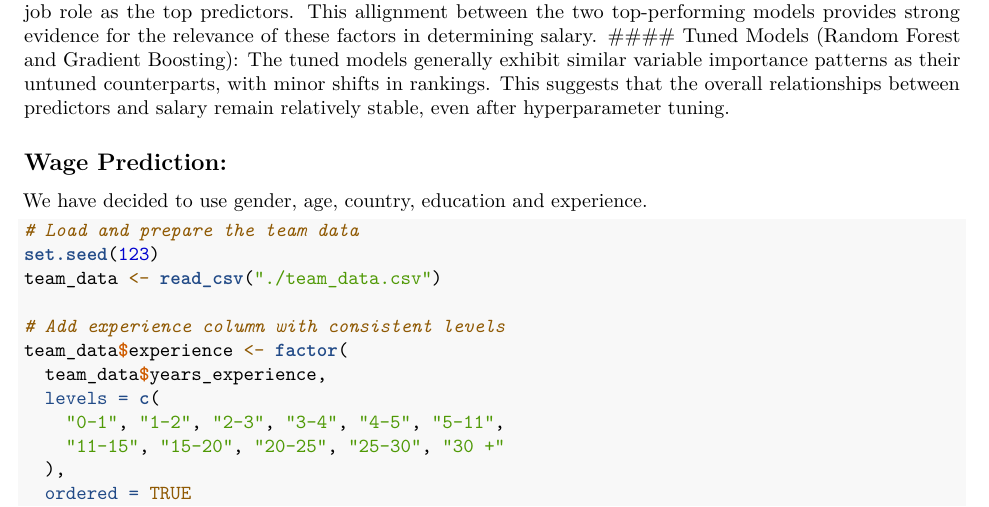
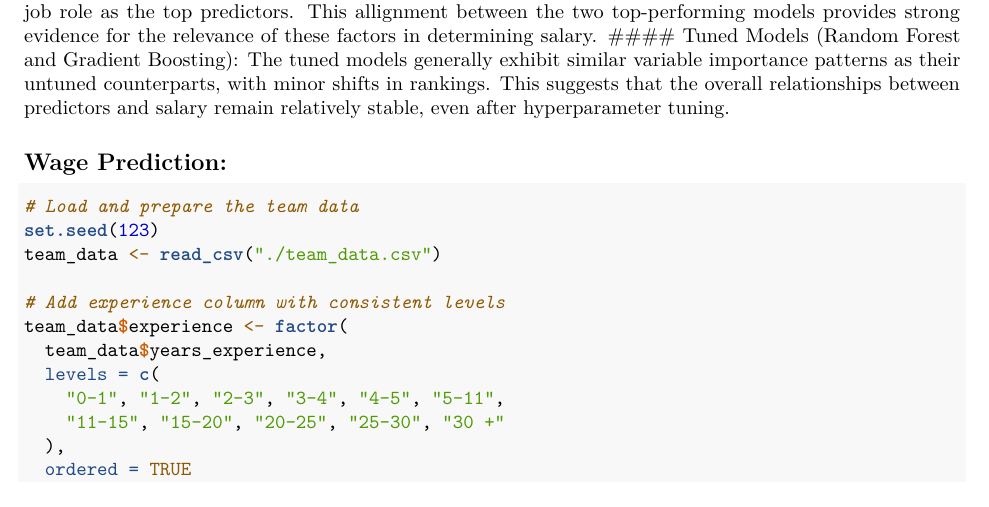
Before and after one commit to mischahaenen/SBD3, an R Markdown document (3.Applied-Supervised-Learning-Groupwork/Applied_Supervised_learning_Wage_prediction_Group_10.Rmd): part of page 6 of 8, cut so that both start at the same text. Rendered offline with R 4.5, knitr and Pandoc, then LaTeX, with nearby package versions; the code chunks are not run, so their results and figures are left out.

````diff
--- a/3.Applied-Supervised-Learning-Groupwork/Applied_Supervised_learning_Wage_prediction_Group_10.Rmd
+++ b/3.Applied-Supervised-Learning-Groupwork/Applied_Supervised_learning_Wage_prediction_Group_10.Rmd
@@ -357,9 +357,6 @@
 The tuned models generally exhibit similar variable importance patterns as their untuned counterparts, with minor shifts in rankings. This suggests that the overall relationships between predictors and salary remain relatively stable, even after hyperparameter tuning.
 
 ## Wage Prediction:
-
-We have decided to use gender, age, country, education and experience.
-
 ```{r}
 # Load and prepare the team data
 set.seed(123)
````
Also changed, not shown: 1 other file.
